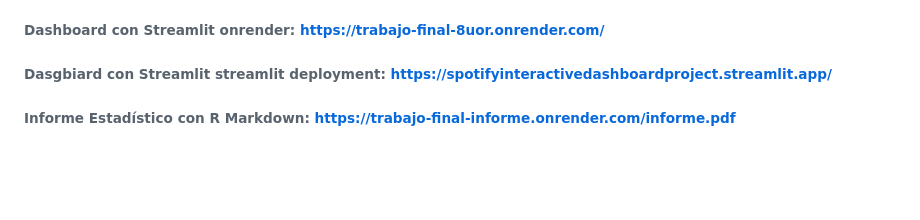
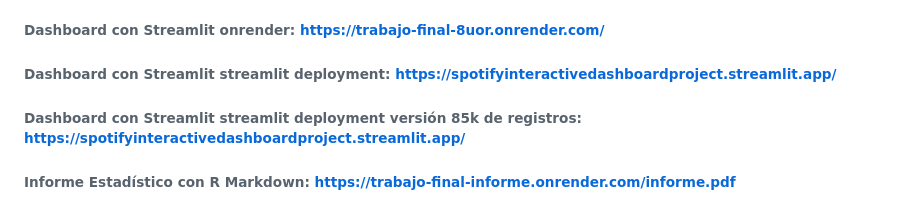
Before and after one commit to Jtorres1000/trabajo-final, a Markdown page: readme.md, the part around the change. Rendered like a GitHub page; blank space fills up the shorter version.

Commit message:
Fix typo and add new Streamlit dashboard link

```diff
--- a/readme.md
+++ b/readme.md
@@ -69,5 +69,6 @@ Analizar la evolución de la duración estructural y características acústicas
 -   Evaluar los coeficientes de correlación entre los atributos acústicos individuales de las canciones, para determinar si el éxito comercial depende de factores aislados o es multifactorial.
 
 ###### Dashboard con Streamlit onrender: <https://trabajo-final-8uor.onrender.com/>
-###### Dasgbiard con Streamlit streamlit deployment: <https://spotifyinteractivedashboardproject.streamlit.app/>
+###### Dashboard con Streamlit streamlit deployment: <https://spotifyinteractivedashboardproject.streamlit.app/>
+###### Dashboard con Streamlit streamlit deployment versión 85k de registros: <https://spotifyinteractivedashboardproject.streamlit.app/>
 ###### Informe Estadístico con R Markdown: <https://trabajo-final-informe.onrender.com/informe.pdf>
```
